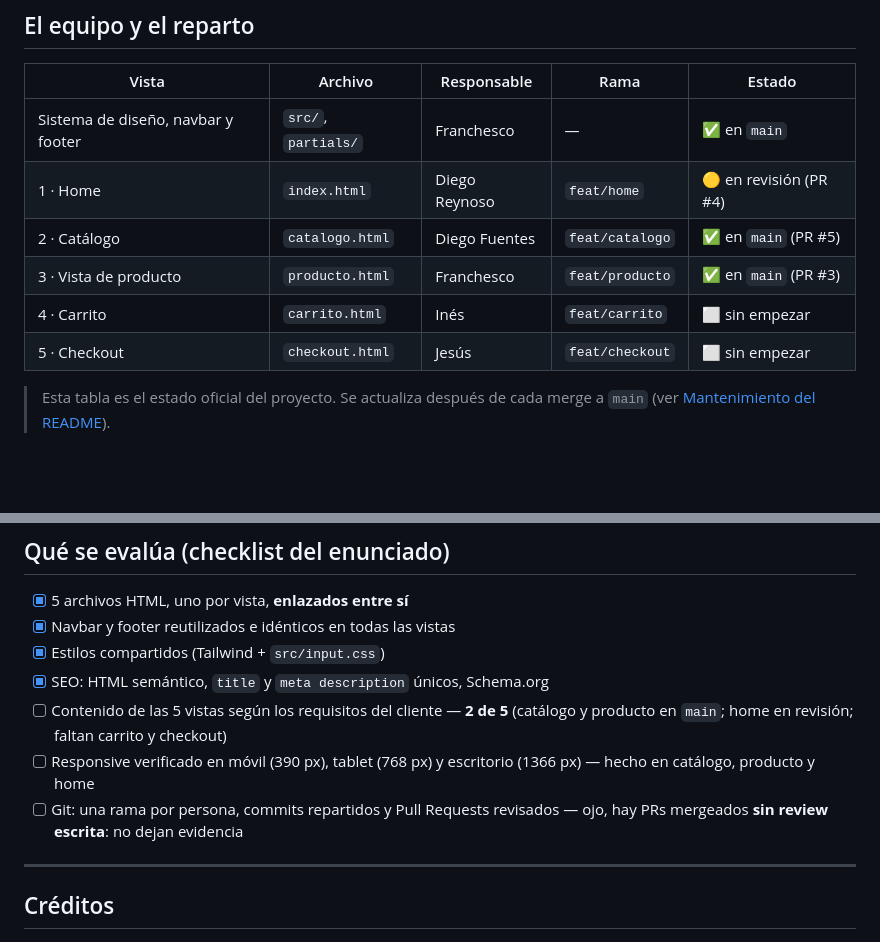
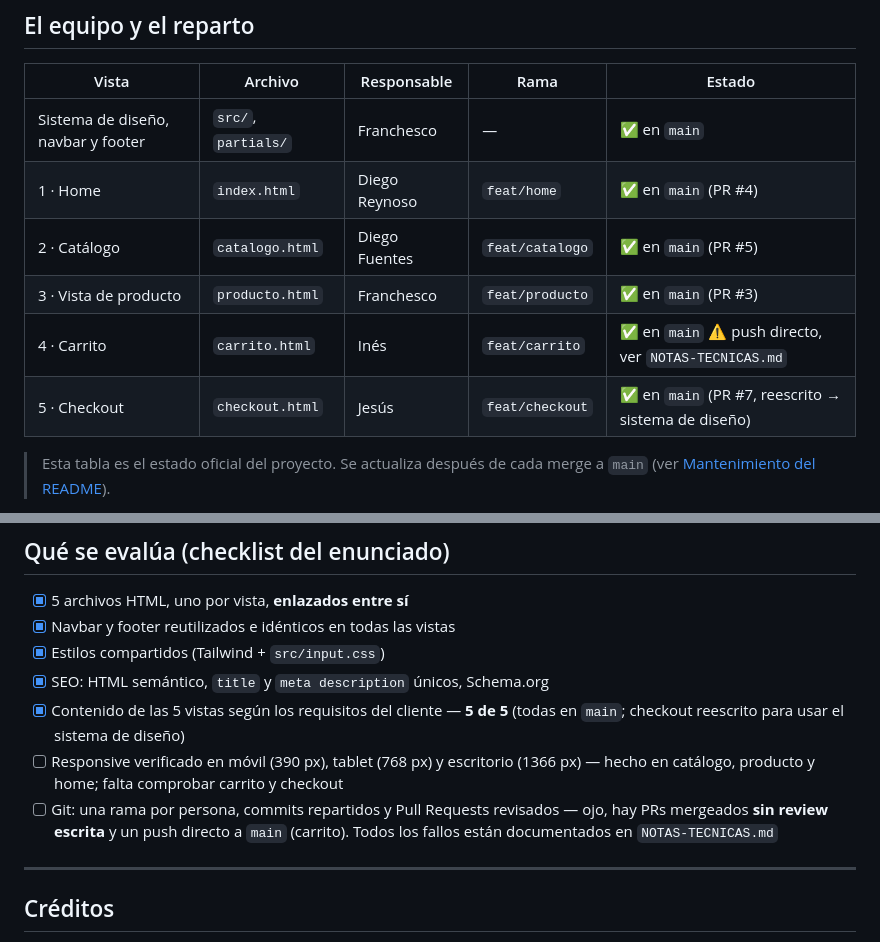
Before and after one commit to 4GeeksAcademy/Proyecto-Profesional-Colaborativo-Ines-Jesus-DiegoF-Franchesco-DiegoR, a Markdown page: README.md, 2 parts joined by grey strips. Rendered like a GitHub page; blank space fills up the shorter version.

Commit message:
docs: sincronizar la tabla de reparto y el checklist con el estado real

```diff
--- a/README.md
+++ b/README.md
@@ -23,11 +23,11 @@ francesa de moda (cliente ficticio). Proyecto del bootcamp de 4Geeks Academy —
 | Vista | Archivo | Responsable | Rama | Estado |
 | --- | --- | --- | --- | --- |
 | Sistema de diseño, navbar y footer | `src/`, `partials/` | Franchesco | — | ✅ en `main` |
-| 1 · Home | `index.html` | Diego Reynoso | `feat/home` | 🟡 en revisión (PR #4) |
+| 1 · Home | `index.html` | Diego Reynoso | `feat/home` | ✅ en `main` (PR #4) |
 | 2 · Catálogo | `catalogo.html` | Diego Fuentes | `feat/catalogo` | ✅ en `main` (PR #5) |
 | 3 · Vista de producto | `producto.html` | Franchesco | `feat/producto` | ✅ en `main` (PR #3) |
-| 4 · Carrito | `carrito.html` | Inés | `feat/carrito` | ⬜ sin empezar |
-| 5 · Checkout | `checkout.html` | Jesús | `feat/checkout` | ⬜ sin empezar |
+| 4 · Carrito | `carrito.html` | Inés | `feat/carrito` | ✅ en `main` ⚠️ push directo, ver `NOTAS-TECNICAS.md` |
+| 5 · Checkout | `checkout.html` | Jesús | `feat/checkout` | ✅ en `main` (PR #7, reescrito → sistema de diseño) |
 
 > Esta tabla es el estado oficial del proyecto. Se actualiza después de cada
 > merge a `main` (ver [Mantenimiento del README](#mantenimiento-del-readme)).
@@ -266,12 +266,13 @@ copiado en las 5 páginas. Si cambia, se cambia en el partial y se replica.
 - [x] Navbar y footer reutilizados e idénticos en todas las vistas
 - [x] Estilos compartidos (Tailwind + `src/input.css`)
 - [x] SEO: HTML semántico, `title` y `meta description` únicos, Schema.org
-- [ ] Contenido de las 5 vistas según los requisitos del cliente — **2 de 5**
-      (catálogo y producto en `main`; home en revisión; faltan carrito y checkout)
+- [x] Contenido de las 5 vistas según los requisitos del cliente — **5 de 5**
+      (todas en `main`; checkout reescrito para usar el sistema de diseño)
 - [ ] Responsive verificado en móvil (390 px), tablet (768 px) y escritorio (1366 px)
-      — hecho en catálogo, producto y home
+      — hecho en catálogo, producto y home; falta comprobar carrito y checkout
 - [ ] Git: una rama por persona, commits repartidos y Pull Requests revisados
-      — ojo, hay PRs mergeados **sin review escrita**: no dejan evidencia
+      — ojo, hay PRs mergeados **sin review escrita** y un push directo a `main`
+      (carrito). Todos los fallos están documentados en `NOTAS-TECNICAS.md`
 
 ---
 
```
